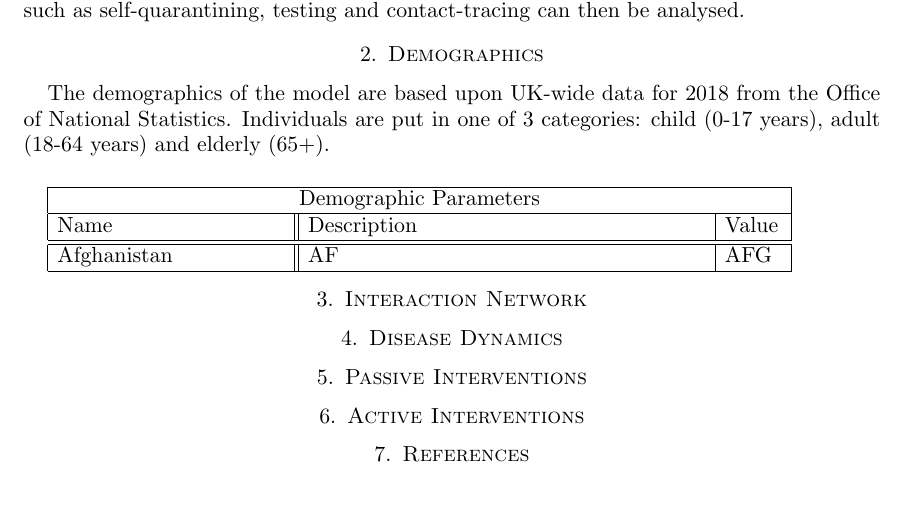
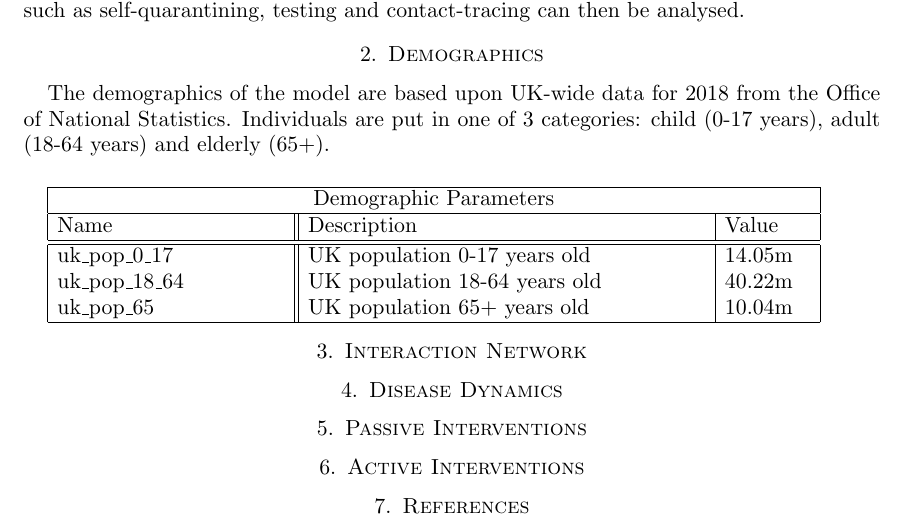
Before and after one commit to BDI-pathogens/OpenABM-Covid19, a LaTeX paper (documentation/covid19_model.tex): part of the page, cut so that both start at the same text, the shorter picture padded with empty space. The pictures show the PDF file documentation/covid19_model.pdf that the author committed with the source.

Commit message:
Add UK population data to documentaions

```diff
--- a/documentation/covid19_model.tex
+++ b/documentation/covid19_model.tex
@@ -8,6 +8,7 @@
 \usepackage{amssymb}
 \usepackage{amsmath}
 \usepackage{subfig}
+\newcommand{\us}{\textunderscore}
 
 
 \title{COVID-19 Individual Based Model  with Instantaneous Contract Tracing}
@@ -29,16 +30,16 @@ The demographics of the model are based upon UK-wide data for 2018 from the Offi
 Individuals are put in one of 3 categories: child (0-17 years), adult (18-64 years) and elderly (65+).
 
 \medskip \medskip \medskip
-\begin{tabular}{ |p{4cm}||p{7cm}|p{1cm}|  }
+\begin{tabular}{ |p{4cm}||p{7cm}|p{1.5cm}|  }
  \hline
  \multicolumn{3}{|c|}{Demographic Parameters} \\
  \hline
  Name   & Description & Value \\
  \hline
  \hline
-uk_pop_0_17    & UK population 0_17 years old     & 14.05m \\
-uk_pop_18_64  & UK population 18-64 years old   & 40.22m \\
-uk_pop_65        & UK population 65+ years old      & 10.04m \\
+uk\us pop\us 0\us 17    & UK population 0-17 years old     & 14.05m \\
+uk\us pop\us 18\us 64  & UK population 18-64 years old   & 40.22m \\
+uk\us pop\us 65        & UK population 65+ years old      & 10.04m \\
  \hline
 \end{tabular}
 
```
Also changed, not shown: documentation/covid19_model.pdf.
